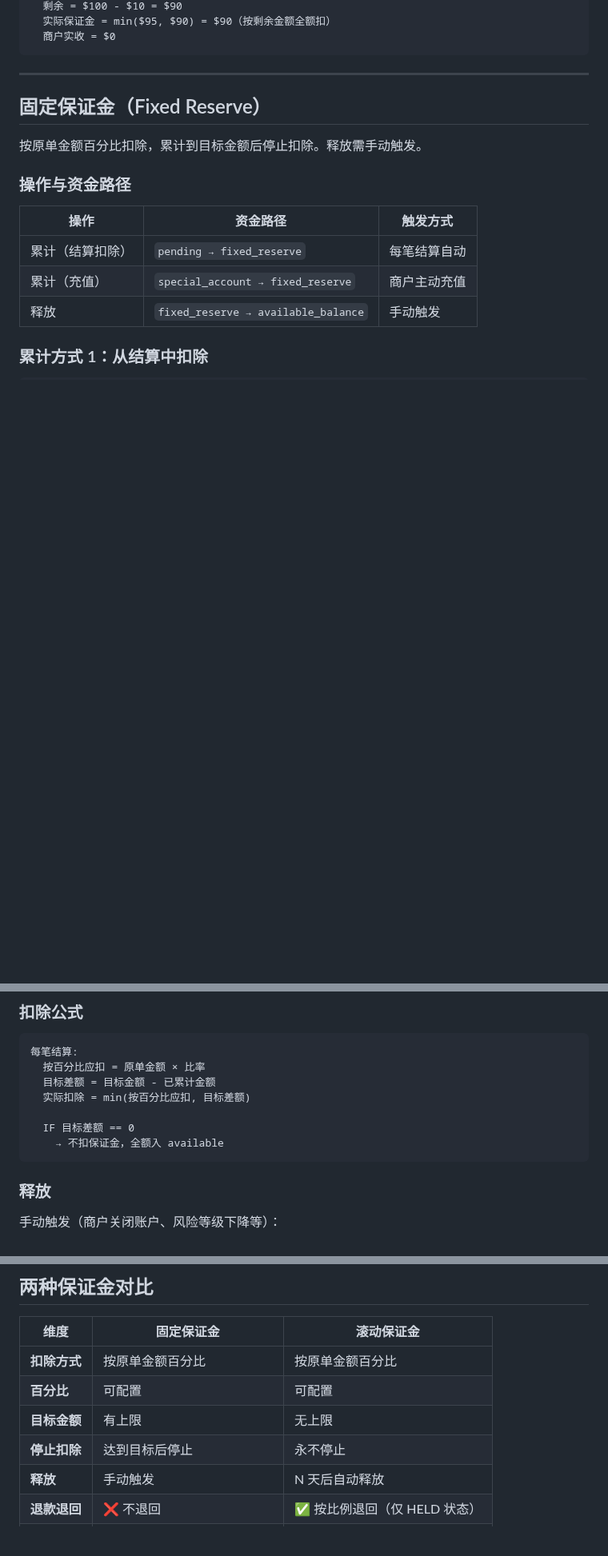
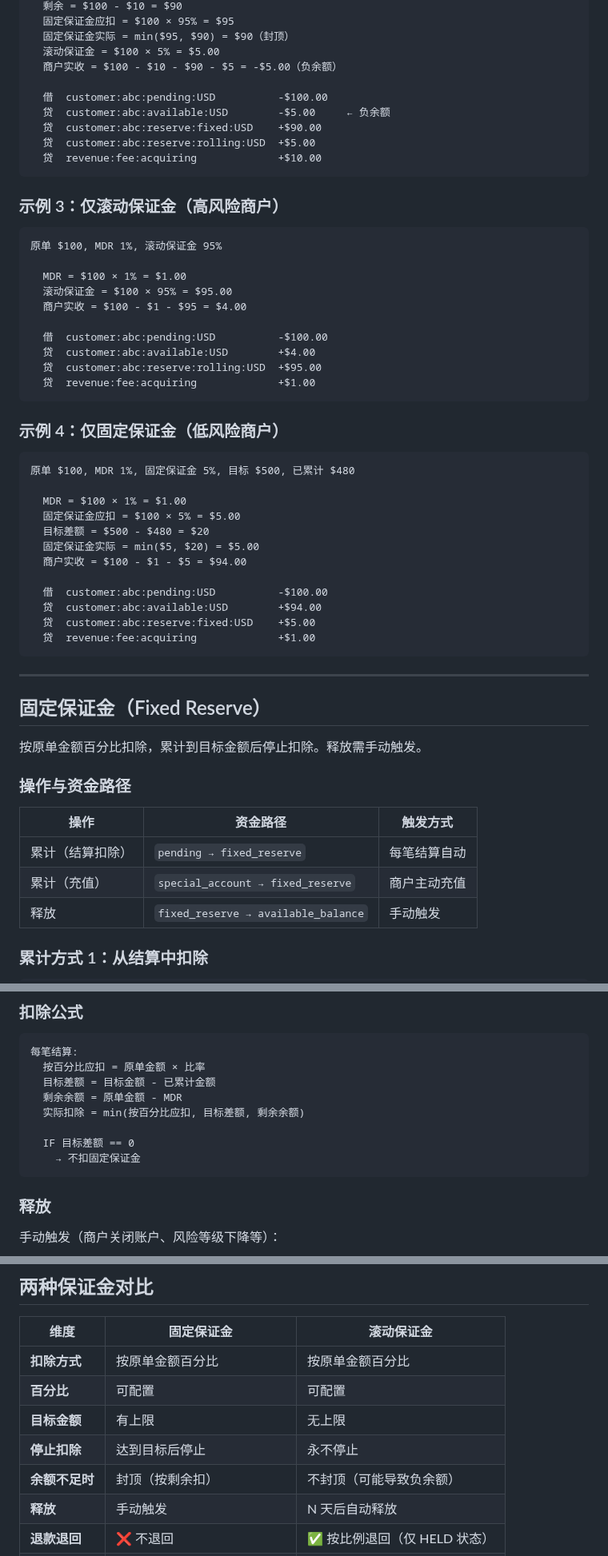
Before and after one commit to 1aboveio/wallet-architecture, a Markdown page: docs/adr/0002-reserve-mechanism.md, 3 parts joined by grey strips. Shown at 80% size. Drawn GitHub-style; blank space fills up the shorter version.

````diff
--- a/docs/adr/0002-reserve-mechanism.md
+++ b/docs/adr/0002-reserve-mechanism.md
@@ -39,6 +86,46 @@ MDR = 10%
   剩余 = $100 - $10 = $90
-  实际保证金 = min($95, $90) = $90（按剩余金额全额扣）
-  商户实收 = $0
+  固定保证金应扣 = $100 × 95% = $95
+  固定保证金实际 = min($95, $90) = $90（封顶）
+  滚动保证金 = $100 × 5% = $5.00
+  商户实收 = $100 - $10 - $90 - $5 = -$5.00（负余额）
+
+  借  customer:abc:pending:USD          -$100.00
+  贷  customer:abc:available:USD        -$5.00     ← 负余额
+  贷  customer:abc:reserve:fixed:USD    +$90.00
+  贷  customer:abc:reserve:rolling:USD  +$5.00
+  贷  revenue:fee:acquiring             +$10.00
+```
+
+### 示例 3：仅滚动保证金（高风险商户）
+
+```
+原单 $100, MDR 1%, 滚动保证金 95%
+
+  MDR = $100 × 1% = $1.00
+  滚动保证金 = $100 × 95% = $95.00
+  商户实收 = $100 - $1 - $95 = $4.00
+
+  借  customer:abc:pending:USD          -$100.00
+  贷  customer:abc:available:USD        +$4.00
+  贷  customer:abc:reserve:rolling:USD  +$95.00
+  贷  revenue:fee:acquiring             +$1.00
+```
+
+### 示例 4：仅固定保证金（低风险商户）
+
+```
+原单 $100, MDR 1%, 固定保证金 5%, 目标 $500, 已累计 $480
+
+  MDR = $100 × 1% = $1.00
+  固定保证金应扣 = $100 × 5% = $5.00
+  目标差额 = $500 - $480 = $20
+  固定保证金实际 = min($5, $20) = $5.00
+  商户实收 = $100 - $1 - $5 = $94.00
+
+  借  customer:abc:pending:USD          -$100.00
+  贷  customer:abc:available:USD        +$94.00
+  贷  customer:abc:reserve:fixed:USD    +$5.00
+  贷  revenue:fee:acquiring             +$1.00
 ```
 
 ---
@@ -87,10 +174,11 @@ MDR = 10%
 每笔结算:
   按百分比应扣 = 原单金额 × 比率
   目标差额 = 目标金额 - 已累计金额
-  实际扣除 = min(按百分比应扣, 目标差额)
+  剩余余额 = 原单金额 - MDR
+  实际扣除 = min(按百分比应扣, 目标差额, 剩余余额)
 
   IF 目标差额 == 0
-    → 不扣保证金，全额入 available
+    → 不扣固定保证金
 ```
 
 ### 释放
@@ -259,6 +347,7 @@ MDR = 10%
 | **百分比** | 可配置 | 可配置 |
 | **目标金额** | 有上限 | 无上限 |
 | **停止扣除** | 达到目标后停止 | 永不停止 |
+| **余额不足时** | 封顶（按剩余扣） | 不封顶（可能导致负余额） |
 | **释放** | 手动触发 | N 天后自动释放 |
 | **退款退回** | ❌ 不退回 | ✅ 按比例退回（仅 HELD 状态） |
 | **累计路径** | pending→fixed, special→fixed | pending→rolling |
````
Also changed, not shown: other parts of docs/adr/0002-reserve-mechanism.md (+60 -13 lines).
